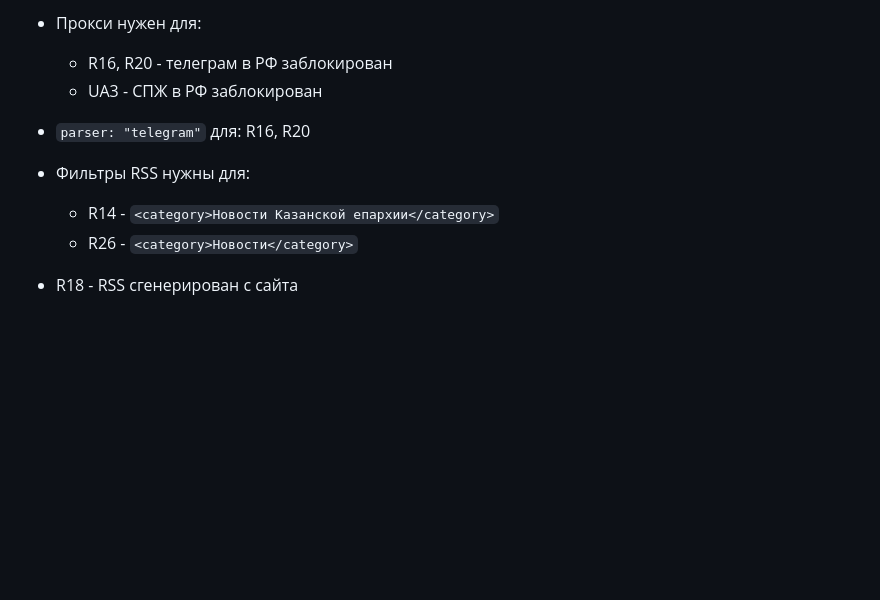
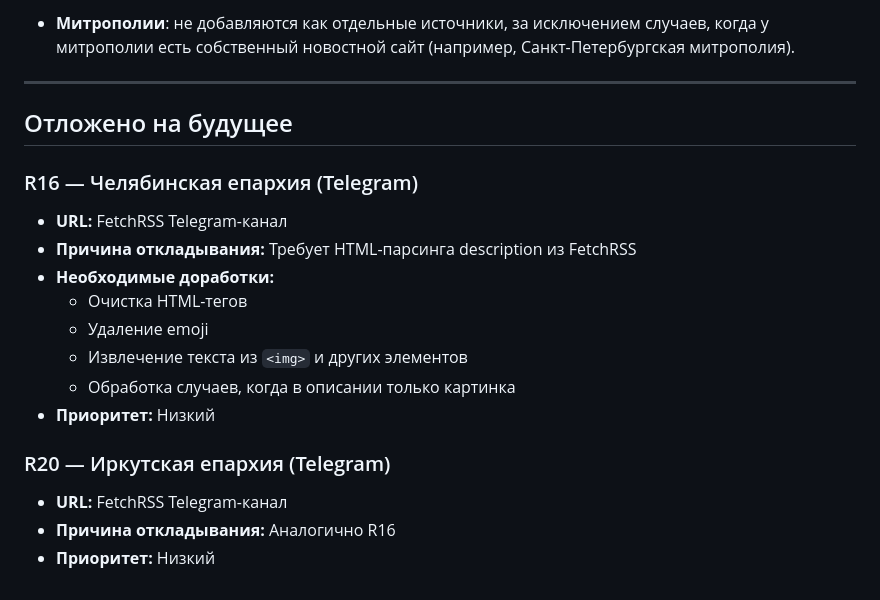
Before and after one commit to yuraloginoff/orthodox-news-aggregator, a Markdown page: SOURCES_MVP.md, the part around one of its changes. Rendered like a GitHub page; blank space fills up the shorter version.

Commit message:
docs: add deferred sources section (R16, R20)

```diff
--- a/SOURCES_MVP.md
+++ b/SOURCES_MVP.md
@@ -132,12 +148,21 @@
 
-- Прокси нужен для:
-  - R16, R20 - телеграм в РФ заблокирован
-  - UA3 - СПЖ в РФ заблокирован
+- **Митрополии**: не добавляются как отдельные источники, за исключением случаев, когда у митрополии есть собственный новостной сайт (например, Санкт-Петербургская митрополия).
 
-- `parser: "telegram"` для: R16, R20
+---
 
-- Фильтры RSS нужны для:
-  - R14 - `<category>Новости Казанской епархии</category>`
-  - R26 - `<category>Новости</category>`
+## Отложено на будущее
 
-- R18 - RSS сгенерирован с сайта
+### R16 — Челябинская епархия (Telegram)
+- **URL:** FetchRSS Telegram-канал
+- **Причина откладывания:** Требует HTML-парсинга description из FetchRSS
+- **Необходимые доработки:**
+  - Очистка HTML-тегов
+  - Удаление emoji
+  - Извлечение текста из `<img>` и других элементов
+  - Обработка случаев, когда в описании только картинка
+- **Приоритет:** Низкий
+
+### R20 — Иркутская епархия (Telegram)
+- **URL:** FetchRSS Telegram-канал
+- **Причина откладывания:** Аналогично R16
+- **Приоритет:** Низкий
```
Also changed, not shown: other parts of SOURCES_MVP.md (+101 -85 lines).
